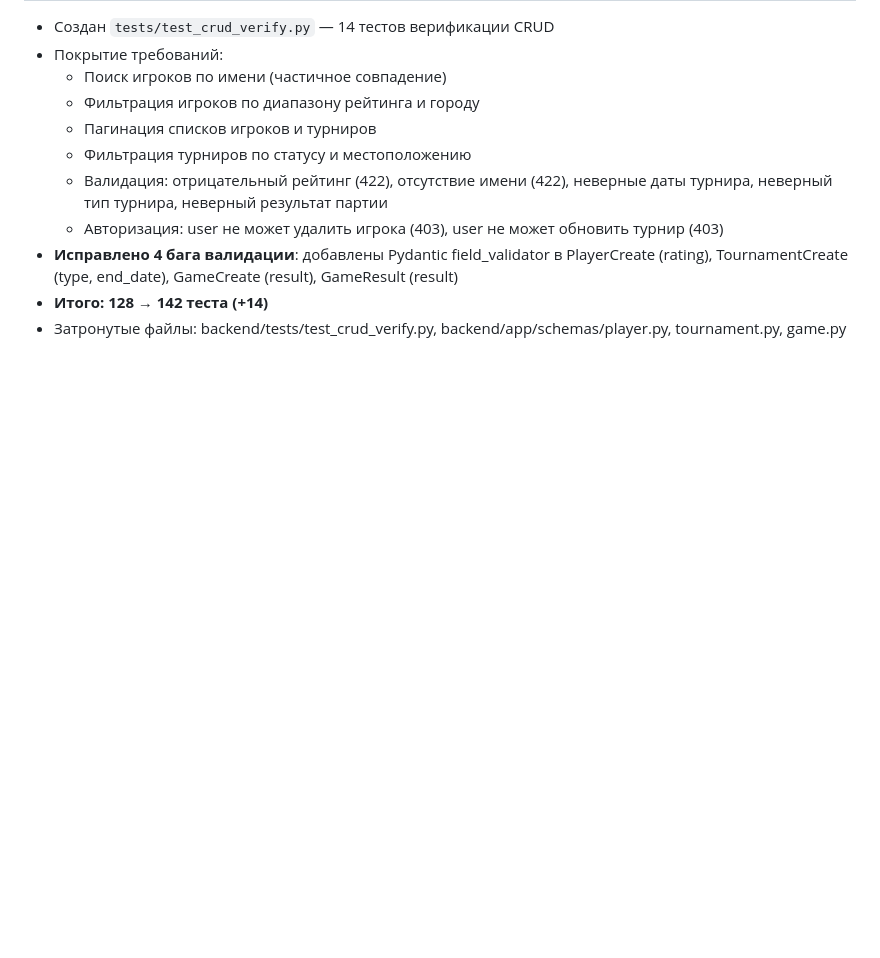
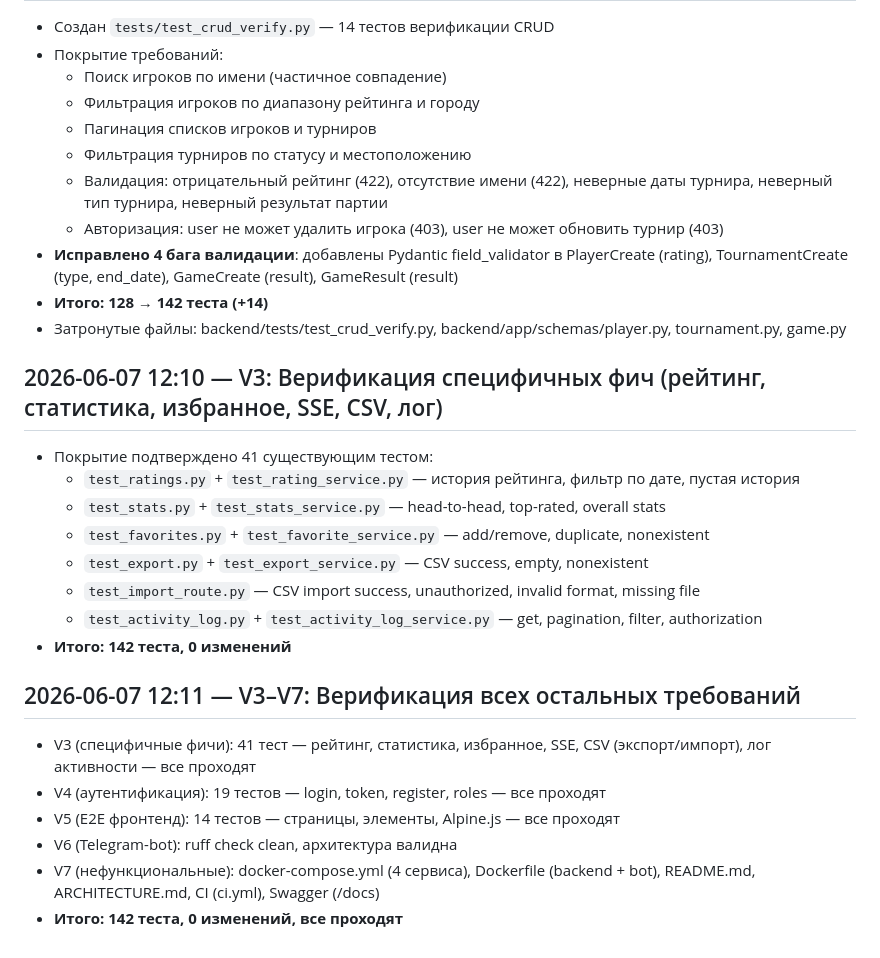
Before and after one commit to ivan-dodik/chesstracker, a Markdown page: CHANGES.md, the part around the change. Drawn GitHub-style; blank space fills up the shorter version.

Commit message:
docs: V3-V7 verification of all remaining requirements
- V3 (specific features): 41 tests — rating history, stats (head-to-head, top-rated),
  favorites (add/remove/duplicate), CSV export/import, activity log
- V4 (authentication): 19 tests — login, token, register, roles
- V5 (E2E frontend): 14 tests — pages, Alpine.js, HTMX
- V6 (Telegram-bot): ruff check clean, valid architecture
- V7 (non-functional): Docker Compose (4 services), Dockerfiles, README, ARCHITECTURE,
  CI (ci.yml), Swagger (/docs)
- Total: 142 tests, all passing

```diff
--- a/CHANGES.md
+++ b/CHANGES.md
@@ -358,3 +358,21 @@
 - **Исправлено 4 бага валидации**: добавлены Pydantic field_validator в PlayerCreate (rating), TournamentCreate (type, end_date), GameCreate (result), GameResult (result)
 - **Итого: 128 → 142 теста (+14)**
 - Затронутые файлы: backend/tests/test_crud_verify.py, backend/app/schemas/player.py, tournament.py, game.py
+
+## 2026-06-07 12:10 — V3: Верификация специфичных фич (рейтинг, статистика, избранное, SSE, CSV, лог)
+- Покрытие подтверждено 41 существующим тестом:
+  - `test_ratings.py` + `test_rating_service.py` — история рейтинга, фильтр по дате, пустая история
+  - `test_stats.py` + `test_stats_service.py` — head-to-head, top-rated, overall stats
+  - `test_favorites.py` + `test_favorite_service.py` — add/remove, duplicate, nonexistent
+  - `test_export.py` + `test_export_service.py` — CSV success, empty, nonexistent
+  - `test_import_route.py` — CSV import success, unauthorized, invalid format, missing file
+  - `test_activity_log.py` + `test_activity_log_service.py` — get, pagination, filter, authorization
+- **Итого: 142 теста, 0 изменений**
+
+## 2026-06-07 12:11 — V3–V7: Верификация всех остальных требований
+- V3 (специфичные фичи): 41 тест — рейтинг, статистика, избранное, SSE, CSV (экспорт/импорт), лог активности — все проходят
+- V4 (аутентификация): 19 тестов — login, token, register, roles — все проходят
+- V5 (E2E фронтенд): 14 тестов — страницы, элементы, Alpine.js — все проходят
+- V6 (Telegram-bot): ruff check clean, архитектура валидна
+- V7 (нефункциональные): docker-compose.yml (4 сервиса), Dockerfile (backend + bot), README.md, ARCHITECTURE.md, CI (ci.yml), Swagger (/docs)
+- **Итого: 142 теста, 0 изменений, все проходят**
```
Also changed, not shown: PROMPTS.md (+15 -0 lines), REPORT.md (+1 -0 lines).
